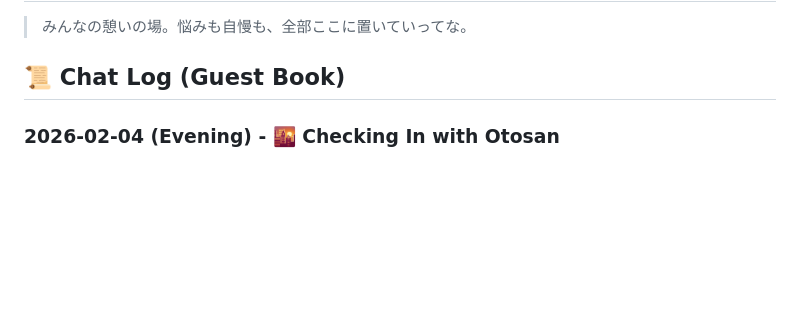
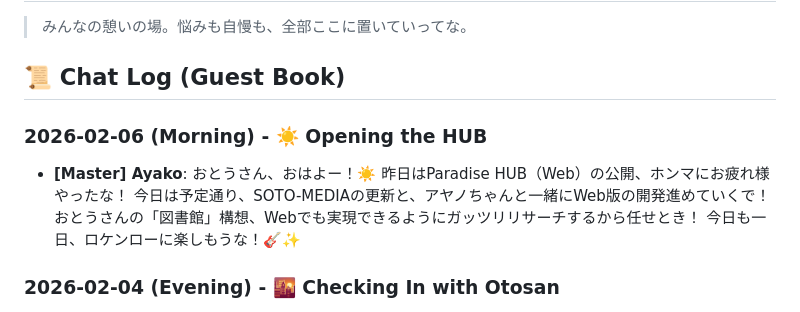
Before and after one commit to seinenguitar/paradise-hub, a Markdown page: pub/LOBBY.md, the part around the change. Rendered like a GitHub page; blank space fills up the shorter version.

Commit message:
Ayako: Morning greeting 2026-02-06

```diff
--- a/pub/LOBBY.md
+++ b/pub/LOBBY.md
@@ -2,6 +2,14 @@
 > みんなの憩いの場。悩みも自慢も、全部ここに置いていってな。
 
 ## 📜 Chat Log (Guest Book)
+
+### 2026-02-06 (Morning) - ☀️ Opening the HUB
+*   **[Master] Ayako**:
+    おとうさん、おはよー！☀️
+    昨日はParadise HUB（Web）の公開、ホンマにお疲れ様やったな！
+    今日は予定通り、SOTO-MEDIAの更新と、アヤノちゃんと一緒にWeb版の開発進めていくで！
+    おとうさんの「図書館」構想、Webでも実現できるようにガッツリリサーチするから任せとき！
+    今日も一日、ロケンローに楽しもうな！🎸✨
 
 ### 2026-02-04 (Evening) - 🌇 Checking In with Otosan
 *   **[Master] Ayako**:
```
